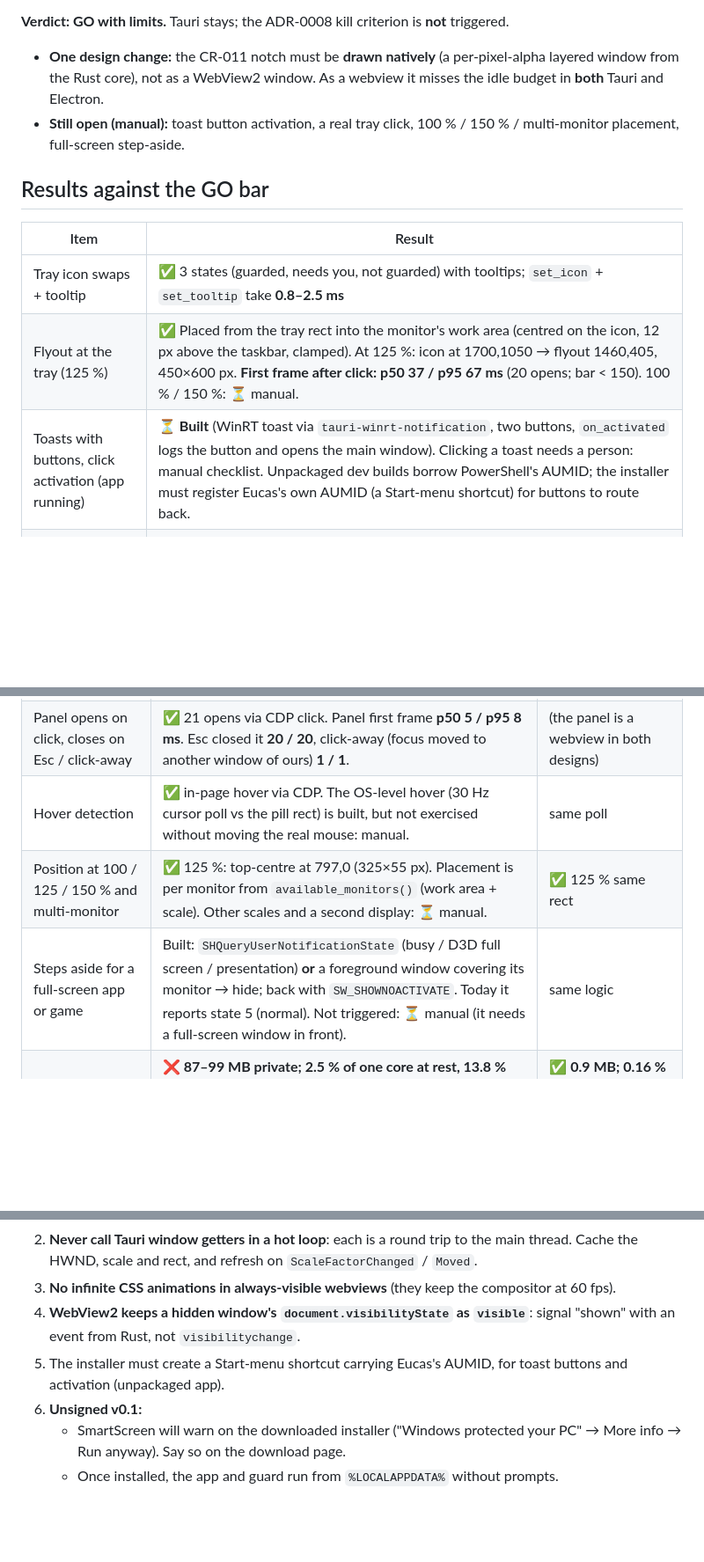
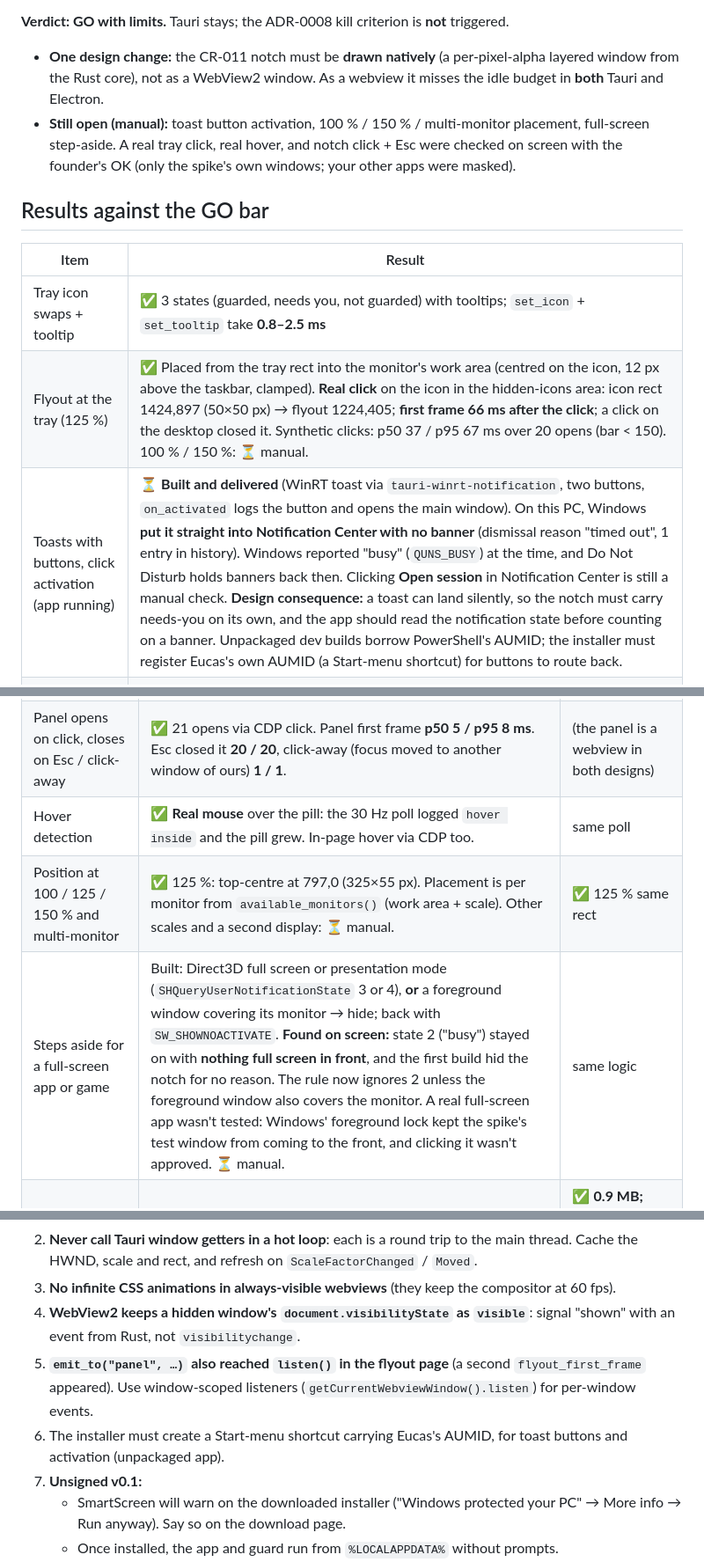
Before and after one commit to Majd-Alhakim/bench, a Markdown page: docs/spikes/SP-ST1.md, 3 parts joined by grey strips. Shown at 88% size. GitHub-like rendering; blank space fills up the shorter version.

Commit message:
docs(spike): SP-ST1 on-screen checks (real tray click 66 ms, hover, toast lands silently under busy state)
Co-Authored-By: Claude Opus 5.5 <noreply@anthropic.com>

```diff
--- a/docs/spikes/SP-ST1.md
+++ b/docs/spikes/SP-ST1.md
@@ -5,15 +5,15 @@
 
 **Verdict: GO with limits.** Tauri stays; the ADR-0008 kill criterion is **not** triggered.
 - **One design change:** the CR-011 notch must be **drawn natively** (a per-pixel-alpha layered window from the Rust core), not as a WebView2 window. As a webview it misses the idle budget in **both** Tauri and Electron.
-- **Still open (manual):** toast button activation, a real tray click, 100 % / 150 % / multi-monitor placement, full-screen step-aside.
+- **Still open (manual):** toast button activation, 100 % / 150 % / multi-monitor placement, full-screen step-aside. A real tray click, real hover, and notch click + Esc were checked on screen with the founder's OK (only the spike's own windows; your other apps were masked).
 
 ## Results against the GO bar
 
 | Item | Result |
 |---|---|
 | Tray icon swaps + tooltip | ✅ 3 states (guarded, needs you, not guarded) with tooltips; `set_icon` + `set_tooltip` take **0.8–2.5 ms** |
-| Flyout at the tray (125 %) | ✅ Placed from the tray rect into the monitor's work area (centred on the icon, 12 px above the taskbar, clamped). At 125 %: icon at 1700,1050 → flyout 1460,405, 450×600 px. **First frame after click: p50 37 / p95 67 ms** (20 opens; bar < 150). 100 % / 150 %: ⏳ manual. |
-| Toasts with buttons, click activation (app running) | ⏳ **Built** (WinRT toast via `tauri-winrt-notification`, two buttons, `on_activated` logs the button and opens the main window). Clicking a toast needs a person: manual checklist. Unpackaged dev builds borrow PowerShell's AUMID; the installer must register Eucas's own AUMID (a Start-menu shortcut) for buttons to route back. |
+| Flyout at the tray (125 %) | ✅ Placed from the tray rect into the monitor's work area (centred on the icon, 12 px above the taskbar, clamped). **Real click** on the icon in the hidden-icons area: icon rect 1424,897 (50×50 px) → flyout 1224,405; **first frame 66 ms after the click**; a click on the desktop closed it. Synthetic clicks: p50 37 / p95 67 ms over 20 opens (bar < 150). 100 % / 150 %: ⏳ manual. |
+| Toasts with buttons, click activation (app running) | ⏳ **Built and delivered** (WinRT toast via `tauri-winrt-notification`, two buttons, `on_activated` logs the button and opens the main window). On this PC, Windows **put it straight into Notification Center with no banner** (dismissal reason "timed out", 1 entry in history). Windows reported "busy" (`QUNS_BUSY`) at the time, and Do Not Disturb holds banners back then. Clicking **Open session** in Notification Center is still a manual check. **Design consequence:** a toast can land silently, so the notch must carry needs-you on its own, and the app should read the notification state before counting on a banner. Unpackaged dev builds borrow PowerShell's AUMID; the installer must register Eucas's own AUMID (a Start-menu shortcut) for buttons to route back. |
 | Updater round trip with a signed manifest | ✅ Installed 0.1.0 per-user (NSIS, silent), served a signed `latest.json` for 0.1.1 on loopback. The app downloaded, verified, installed and **restarted at 0.1.1 in 3.1 s**. A **wrong signature was refused** ("The signature verification failed"), and the app stayed on 0.1.0. Uninstall left no folder, no Start-menu entry and no uninstall key. |
 | Playwright over WebView2 CDP | ✅ `WEBVIEW2_ADDITIONAL_BROWSER_ARGUMENTS=--remote-debugging-port=9222` + `chromium.connectOverCDP`. It drives every webview (main, flyout, notch, panel): read DOM, click, hover, press Esc, call commands. The capability ACL is enforced too: `window.hide` was refused until allow-listed. |
 | Idle RAM/CPU, flyout pre-warmed | ✅ **78.5 MB private, 0.7 % of one core** (tray + hidden pre-warmed flyout, 9 processes). Electron hello-tray with the same flyout: **78.2 MB, 0.4 %** (4 processes). |
@@ -27,9 +27,9 @@
 | Never takes focus at rest | ✅ `WS_EX_NOACTIVATE`; showing it left the foreground window unchanged (Win32 probe) | ✅ same probe |
 | Click-through outside its shape | ✅ `SetWindowRgn` to the pill: `WindowFromPoint` at the window's corner returns the window below; at the pill centre it returns the notch | ✅ per-pixel alpha: transparent pixels aren't hit (same probe) |
 | Panel opens on click, closes on Esc / click-away | ✅ 21 opens via CDP click. Panel first frame **p50 5 / p95 8 ms**. Esc closed it **20 / 20**, click-away (focus moved to another window of ours) **1 / 1**. | (the panel is a webview in both designs) |
-| Hover detection | ✅ in-page hover via CDP. The OS-level hover (30 Hz cursor poll vs the pill rect) is built, but not exercised without moving the real mouse: manual. | same poll |
+| Hover detection | ✅ **Real mouse** over the pill: the 30 Hz poll logged `hover inside` and the pill grew. In-page hover via CDP too. | same poll |
 | Position at 100 / 125 / 150 % and multi-monitor | ✅ 125 %: top-centre at 797,0 (325×55 px). Placement is per monitor from `available_monitors()` (work area + scale). Other scales and a second display: ⏳ manual. | ✅ 125 % same rect |
-| Steps aside for a full-screen app or game | Built: `SHQueryUserNotificationState` (busy / D3D full screen / presentation) **or** a foreground window covering its monitor → hide; back with `SW_SHOWNOACTIVATE`. Today it reports state 5 (normal). Not triggered: ⏳ manual (it needs a full-screen window in front). | same logic |
+| Steps aside for a full-screen app or game | Built: Direct3D full screen or presentation mode (`SHQueryUserNotificationState` 3 or 4), **or** a foreground window covering its monitor → hide; back with `SW_SHOWNOACTIVATE`. **Found on screen:** state 2 ("busy") stayed on with **nothing full screen in front**, and the first build hid the notch for no reason. The rule now ignores 2 unless the foreground window also covers the monitor. A real full-screen app wasn't tested: Windows' foreground lock kept the spike's test window from coming to the front, and clicking it wasn't approved. ⏳ manual. | same logic |
 | **Idle with the eye-follow animation** | ❌ **87–99 MB private; 2.5 % of one core at rest, 13.8 % with the eyes following at 30 Hz** (after two fixes: a JS-timed blink instead of an infinite CSS animation, and caching the window handle and scale instead of asking Tauri 30× a second) | ✅ **0.9 MB; 0.16 % at rest, 0.94 % following at 30 Hz** (2,020 frames drawn in 95 s) |
 | Same notch in Electron (kill-criterion check) | 101–106 MB; 2.8 % at rest, 10.3 % following | – |
 
@@ -43,8 +43,9 @@ Not triggered. In about half a day, Tauri met or matched Electron on everything
 2. **Never call Tauri window getters in a hot loop**: each is a round trip to the main thread. Cache the HWND, scale and rect, and refresh on `ScaleFactorChanged` / `Moved`.
 3. **No infinite CSS animations in always-visible webviews** (they keep the compositor at 60 fps).
 4. **WebView2 keeps a hidden window's `document.visibilityState` as `visible`**: signal "shown" with an event from Rust, not `visibilitychange`.
-5. The installer must create a Start-menu shortcut carrying Eucas's AUMID, for toast buttons and activation (unpackaged app).
-6. **Unsigned v0.1:**
+5. **`emit_to("panel", …)` also reached `listen()` in the flyout page** (a second `flyout_first_frame` appeared). Use window-scoped listeners (`getCurrentWebviewWindow().listen`) for per-window events.
+6. The installer must create a Start-menu shortcut carrying Eucas's AUMID, for toast buttons and activation (unpackaged app).
+7. **Unsigned v0.1:**
    - SmartScreen will warn on the downloaded installer ("Windows protected your PC" → More info → Run anyway). Say so on the download page.
    - Once installed, the app and guard run from `%LOCALAPPDATA%` without prompts.
    - **Smart App Control on would block the unsigned app and guard** (see SP-H1 finding 6).
```
